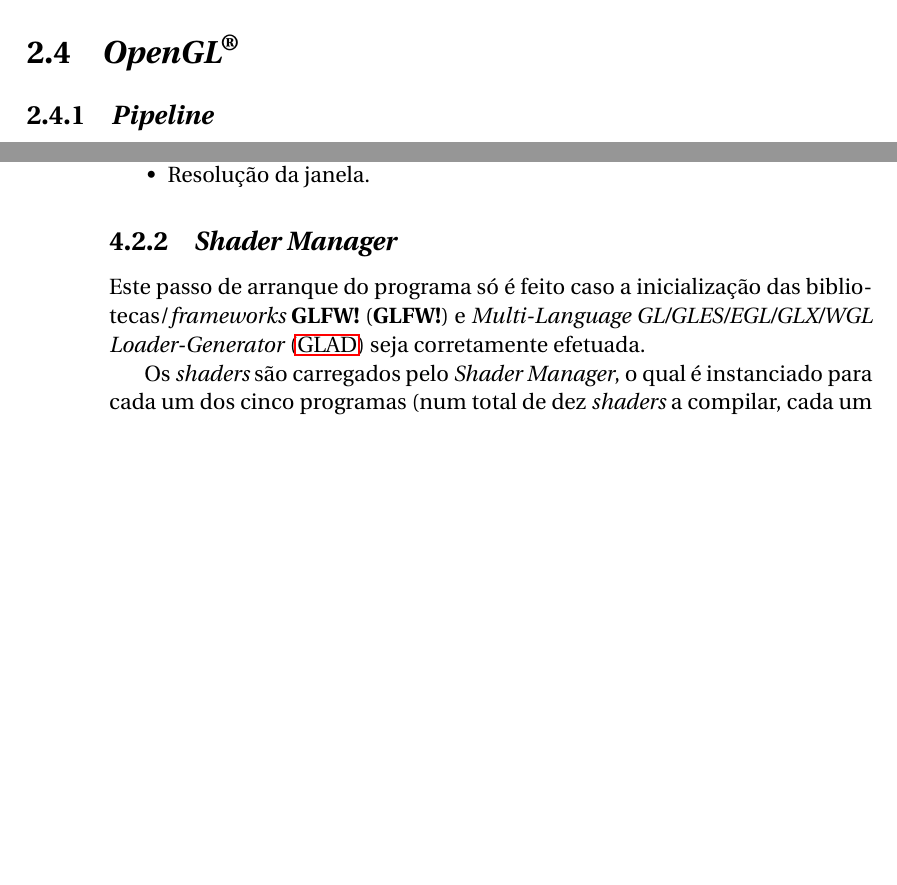
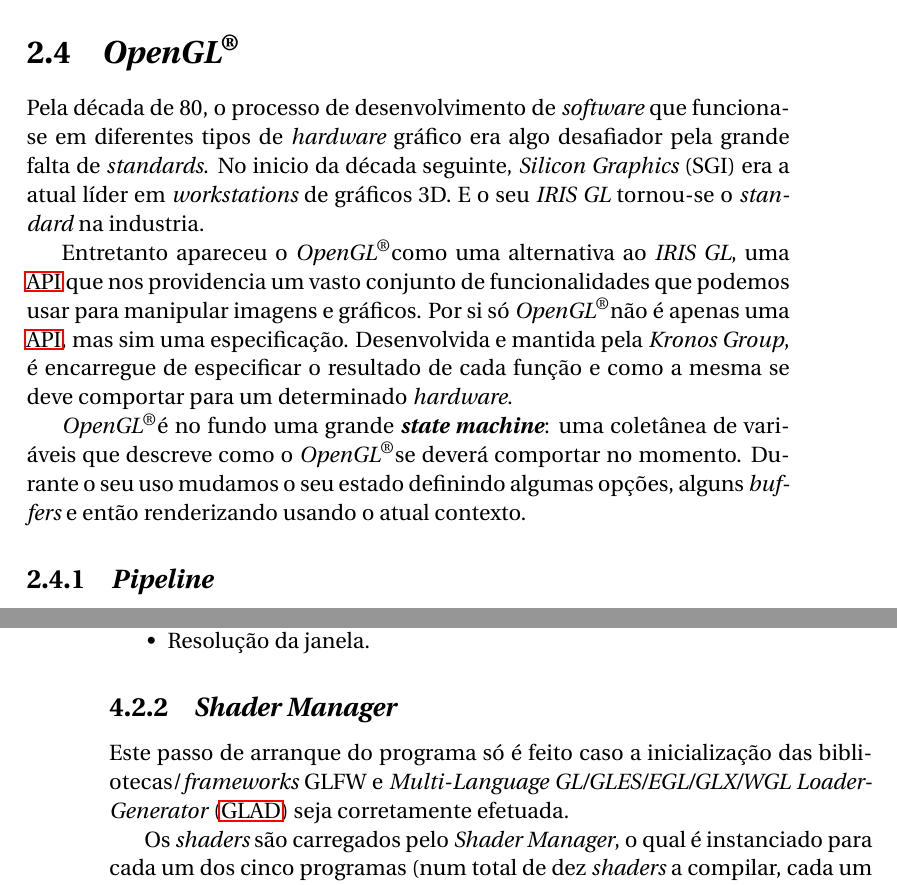
Before and after one commit to AshKetshup/CalcGL, a LaTeX book (doc/relatorio.tex, which reads doc/arte.tex, doc/implementacao.tex): two parts of pages 24 and 33 of 48, joined at a grey line, cut so that both start at the same text, the shorter picture padded with empty space. Compiled offline with pdfLaTeX.

Commit message:
Adds OpenGL state of art introduction

```diff
--- a/doc/arte.tex
+++ b/doc/arte.tex
@@ -254,6 +254,12 @@
 \section{\opengl}
 \label{sec::arte:opengl}
 
+Pela década de 80, o processo de desenvolvimento de \textit{software} que funciona-se em diferentes tipos de \textit{hardware} gráfico era algo desafiador pela grande falta de \textit{standards}. No inicio da década seguinte, \textit{Silicon Graphics} (SGI) era a atual líder em \textit{workstations} de gráficos 3D. E o seu \textit{IRIS GL} tornou-se o \textit{standard} na industria.
+
+Entretanto apareceu o \opengl como uma alternativa ao \textit{IRIS GL}, uma \ac{API} que nos providencia um vasto conjunto de funcionalidades que podemos usar para manipular imagens e gráficos. Por si só \opengl não é apenas uma \ac{API}, mas sim uma especificação. Desenvolvida e mantida pela \textit{Kronos Group}, é encarregue de especificar o resultado de cada função e como a mesma se deve comportar para um determinado \textit{hardware}.
+
+\opengl é no fundo uma grande \textbf{\textit{state machine}}: uma coletânea de variáveis que descreve como o \opengl se deverá comportar no momento. Durante o seu uso mudamos o seu estado definindo algumas opções, alguns \textit{buffers} e então renderizando usando o atual contexto.
+
 \subsection{\textit{Pipeline}}
 \label{ssec::arte:opengl:pipeline}
 
--- a/doc/implementacao.tex
+++ b/doc/implementacao.tex
@@ -97,7 +97,7 @@
 \subsection{\textit{Shader Manager}}
 \label{ssec::impl:estrutura:shaders}
 
-Este passo de arranque do programa só é feito caso a inicialização das bibliotecas/\textit{frameworks} \ac{GLFW} e \ac{GLAD} seja corretamente efetuada.
+Este passo de arranque do programa só é feito caso a inicialização das bibliotecas/\textit{frameworks} GLFW e \ac{GLAD} seja corretamente efetuada.
 
 Os \textit{shaders} são carregados pelo \textit{Shader Manager}, o qual é instanciado para cada um dos cinco programas (num total de dez \textit{shaders} a compilar, cada um com o seu respetivo \textit{vertex} e \textit{fragment shaders}):
 
```
